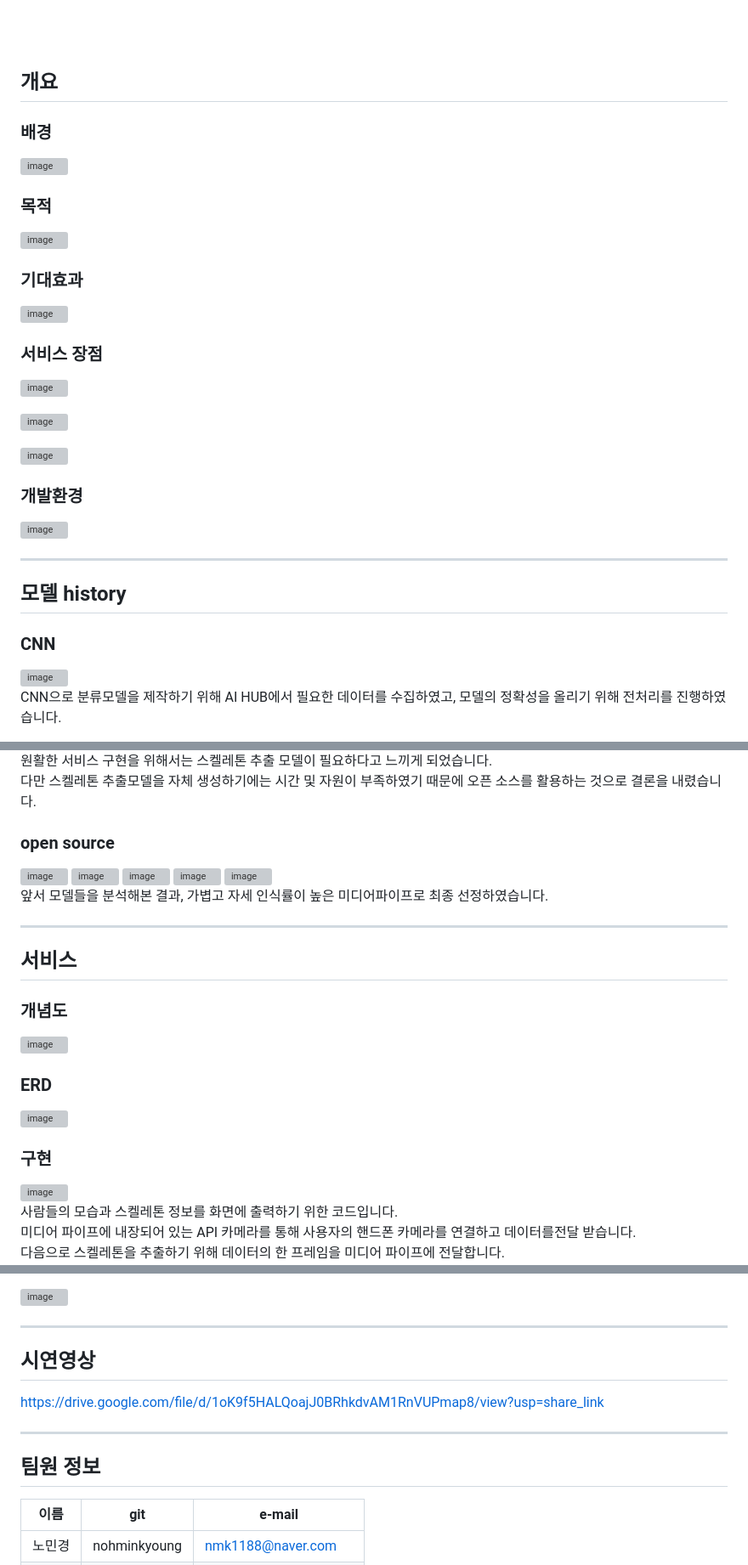
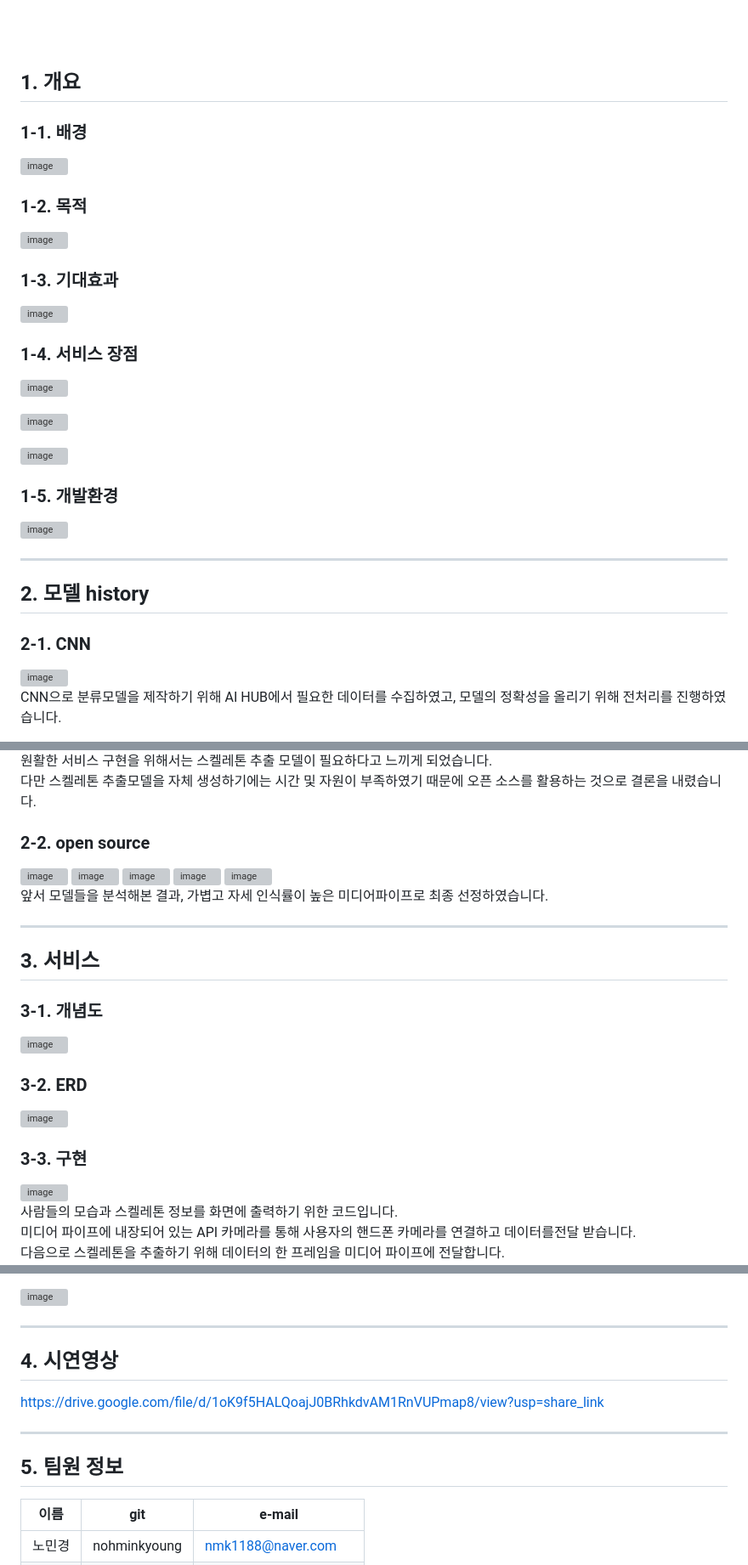
Before and after one commit to nohminkyoung/final_anchovy, a Markdown page: README.md, 3 parts joined by grey strips. Shown at 85% size. Drawn GitHub-style; grey boxes are pictures that could not be loaded.

```diff
--- a/README.md
+++ b/README.md
@@ -3,31 +3,31 @@
 
 <br><br>
 
-## 개요
+## 1. 개요
 
-### 배경
+### 1-1. 배경
 <img width="797" alt="image" src="https://user-images.githubusercontent.com/111229365/218349224-38c751d0-a75d-4557-a230-aacd7934c948.png">
 
-### 목적
+### 1-2. 목적
 ![image](https://user-images.githubusercontent.com/111229365/218353342-ad594467-e74b-48f4-9765-524008713791.png)
 
-### 기대효과
+### 1-3. 기대효과
 ![image](https://user-images.githubusercontent.com/111229365/218353404-eb81a3bb-5db6-4d32-aace-7a5807614c7e.png)
 
-### 서비스 장점
+### 1-4. 서비스 장점
 ![image](https://user-images.githubusercontent.com/111229365/218353437-6d820eca-85e9-4759-83fa-e059d6a973e2.png)
 
 ![image](https://user-images.githubusercontent.com/111229365/218353478-23fb796f-5db4-4e4b-8512-fcf427a8f3e2.png)
 
 ![image](https://user-images.githubusercontent.com/111229365/218349599-92425b18-42b1-4f66-9338-8be622e9bd1b.png)
 
-### 개발환경
+### 1-5. 개발환경
 ![image](https://user-images.githubusercontent.com/111229365/218353522-d2152f74-1186-47ef-8081-389c70f12a1b.png)
 
 ***
-## 모델 history
+## 2. 모델 history
 
-### CNN
+### 2-1. CNN
 
 ![image](https://user-images.githubusercontent.com/111229365/218353555-a7caf5e6-0d36-4629-a69f-189327e78eb5.png)
 <br>CNN으로 분류모델을 제작하기 위해 AI HUB에서 필요한 데이터를 수집하였고, 모델의 정확성을 올리기 위해 전처리를 진행하였습니다.
@@ -44,7 +44,7 @@
 <br>다만 스켈레톤 추출모델을 자체 생성하기에는 시간 및 자원이 부족하였기 때문에 오픈 소스를 활용하는 것으로 결론을 내렸습니다.
 
 
-### open source
+### 2-2. open source
 ![image](https://user-images.githubusercontent.com/111229365/218353671-9d6daf9e-6d88-4d15-b060-a561ed2d2609.png)
 ![image](https://user-images.githubusercontent.com/111229365/218353713-790fe2aa-d135-4e35-b790-217b6eb865f2.png)
 ![image](https://user-images.githubusercontent.com/111229365/218353747-42eead56-b884-43de-b42c-d1f568ecdbf6.png)
@@ -53,14 +53,14 @@
 <br>앞서 모델들을 분석해본 결과, 가볍고 자세 인식률이 높은 미디어파이프로 최종 선정하였습니다.
 
 ***
-## 서비스
-### 개념도
+## 3. 서비스
+### 3-1. 개념도
 ![image](https://user-images.githubusercontent.com/111229365/218353927-d201dd6b-d9a5-43b2-9692-c24d5b7e46ae.png)
 
-### ERD
+### 3-2. ERD
 ![image](https://user-images.githubusercontent.com/111229365/218350964-f09f8943-8b70-4e41-9a33-2004008c90c9.png)
 
-### 구현
+### 3-3. 구현
 ![image](https://user-images.githubusercontent.com/111229365/218350998-04084a05-4737-4c9d-bac4-a17f36d551d4.png)
 <br>사람들의 모습과 스켈레톤 정보를 화면에 출력하기 위한 코드입니다.
 <br>미디어 파이프에 내장되어 있는 API 카메라를 통해 사용자의 핸드폰 카메라를 연결하고 데이터를전달 받습니다.
@@ -98,10 +98,10 @@
 ![image](https://user-images.githubusercontent.com/111229365/218351129-6b7eb098-fde3-4811-a94f-50e1aef0cf89.png)
 
 ***
-## 시연영상
+## 4. 시연영상
 https://drive.google.com/file/d/1oK9f5HALQoajJ0BRhkdvAM1RnVUPmap8/view?usp=share_link
 ***
-## 팀원 정보
+## 5. 팀원 정보
 |이름|git|e-mail|
 |---|---|---|
 |노민경|nohminkyoung|nmk1188@naver.com|
```
